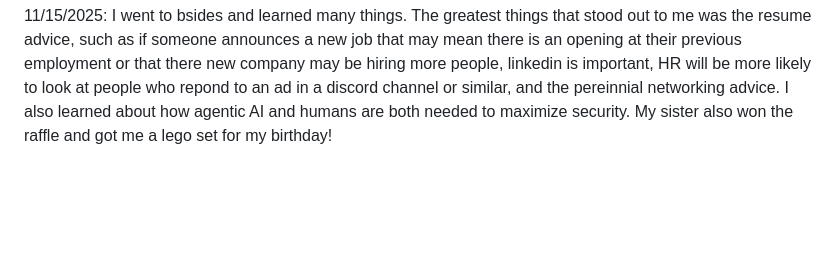
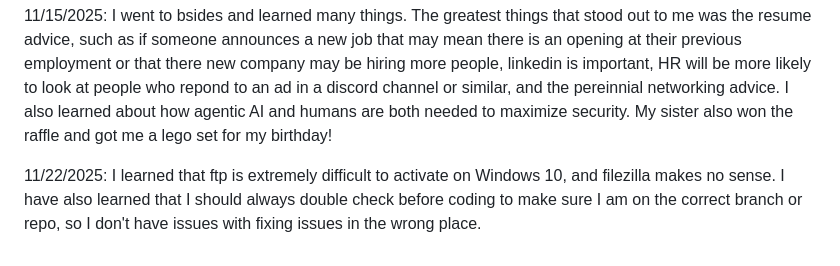
Before and after one commit to UTUDayne/2450_personal_repo, a Markdown page: journal.md, the part around the change. GitHub-like rendering; blank space fills up the shorter version.

Commit message:
Updated Journal

```diff
--- a/journal.md
+++ b/journal.md
@@ -31,3 +31,5 @@ Leaving the Xbox controller connected did fix it, and it now works wirelessly.
 11/7/2025: I learned about how code coverage is how much of your code executes when you run your tests, and around 75 to 95% code coverage is acceptable. I also learned about pylint, which can list formatting and other more subtle errors to you that isn't covered in unit tests.
 
 11/15/2025: I went to bsides and learned many things. The greatest things that stood out to me was the resume advice, such as if someone announces a new job that may mean there is an opening at their previous employment or that there new company may be hiring more people, linkedin is important, HR will be more likely to look at people who repond to an ad in a discord channel or similar, and the pereinnial networking advice. I also learned about how agentic AI and humans are both needed to maximize security. My sister also won the raffle and got me a lego set for my birthday!
+
+11/22/2025: I learned that ftp is extremely difficult to activate on Windows 10, and filezilla makes no sense. I have also learned that I should always double check before coding to make sure I am on the correct branch or repo, so I don't have issues with fixing issues in the wrong place.
```
